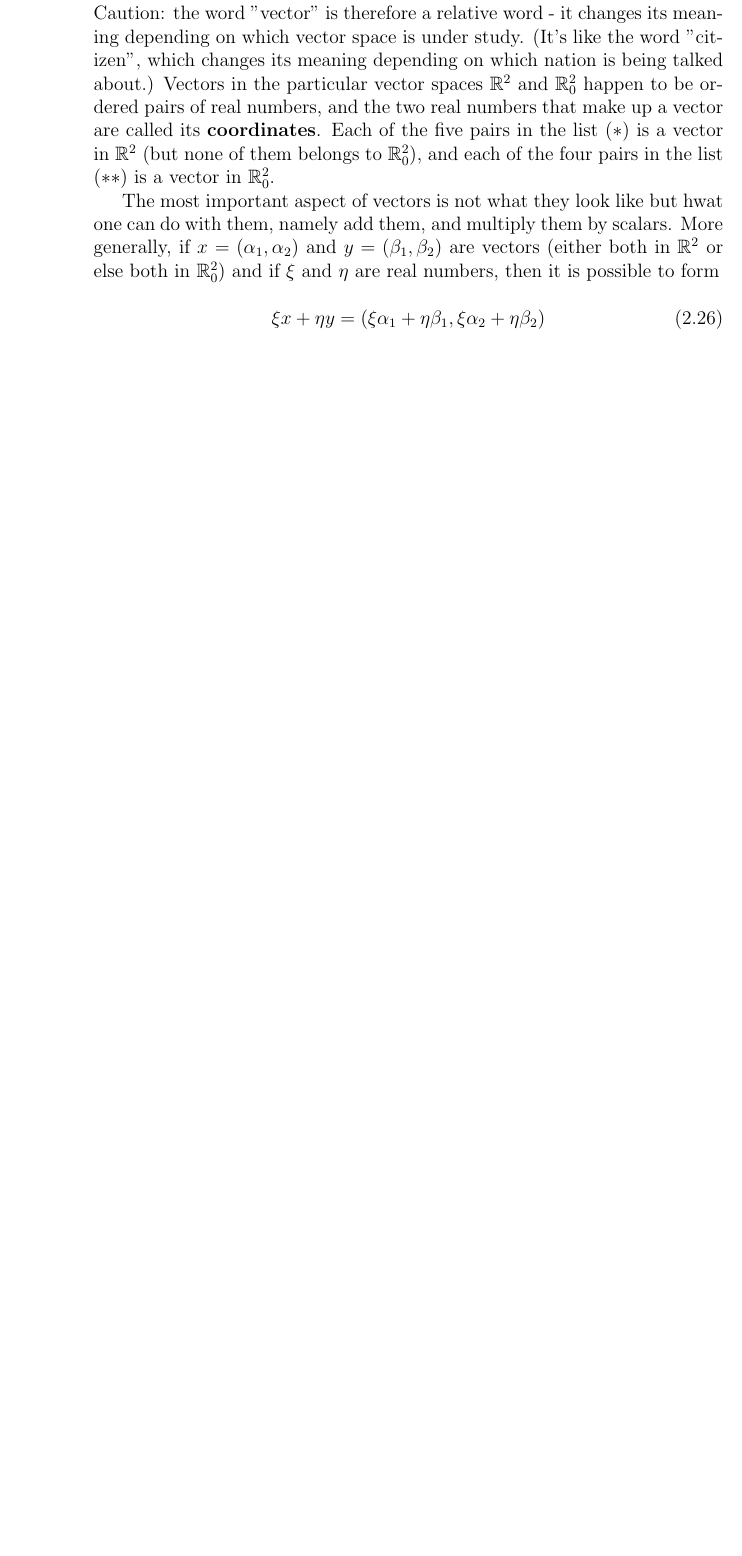
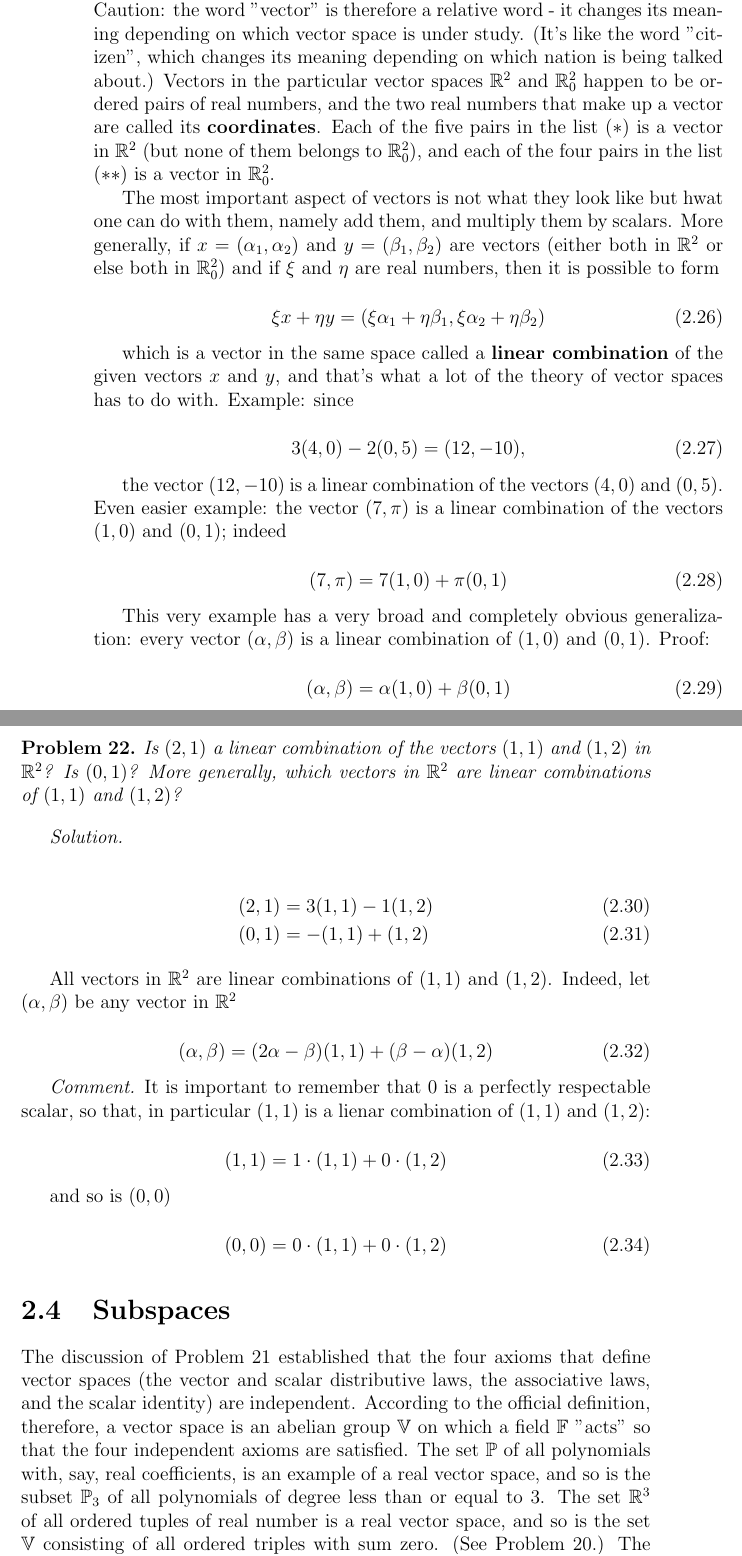
Before and after one commit to hskln/linear-algebra-problem-book, a LaTeX thesis (main.tex, which reads chapter-2/linear-combinations.tex, chapter-2/subspaces.tex): part of page 40 of 40 before the commit and two parts of pages 40 and 41 of 43 after it, the two joined at a grey line, cut so that both start at the same text, the shorter picture padded with empty space. Compiled offline with pdfLaTeX.

Commit message:
Subspaces

```diff
--- a/chapter-2/linear-combinations.tex
+++ b/chapter-2/linear-combinations.tex
@@ -34,3 +34,50 @@ The most important aspect of vectors is not what they look like but hwat one can
 \begin{equation}
     \xi x + \eta y = (\xi \alpha_1 + \eta \beta_1, \xi \alpha_2 + \eta \beta_2)
 \end{equation}
+
+which is a vector in the same space called a \textbf{linear combination} of the given vectors $x$ and $y$, and that's what a lot of the theory of vector spaces has to do with. Example: since
+
+\begin{equation}
+    3(4,0) - 2(0,5) = (12,-10),
+\end{equation}
+
+the vector $(12,-10)$ is a linear combination of the vectors $(4,0)$ and $(0,5)$. Even easier example: the vector $(7, \pi)$ is a linear combination of the vectors $(1,0)$ and $(0,1)$; indeed
+
+\begin{equation}
+    (7, \pi) = 7(1,0) + \pi (0,1)
+\end{equation}
+
+This very example has a very broad and completely obvious generalization: every vector $(\alpha, \beta)$ is a linear combination of $(1,0)$ and $(0,1)$. Proof:
+
+\begin{equation}
+    (\alpha, \beta) = \alpha(1,0) + \beta(0,1)
+\end{equation}
+
+\begin{problem}
+Is $(2,1)$ a linear combination of the vectors $(1,1)$ and $(1,2)$ in $\R^2$? Is $(0,1)$? More generally, which vectors in $\R^2$ are linear combinations of $(1,1)$ and $(1,2)$?
+\end{problem}
+
+\textit{Solution.}
+
+\begin{align}
+    (2,1) & = 3(1,1) - 1(1,2) \\
+    (0,1) & = -(1,1) + (1,2)
+\end{align}
+
+All vectors in $\R^2$ are linear combinations of $(1,1)$ and $(1,2)$. Indeed, let $(\alpha, \beta)$ be any vector in $\R^2$
+
+\begin{equation}
+    (\alpha, \beta) = (2\alpha - \beta) (1,1) + (\beta - \alpha) (1,2)
+\end{equation}
+
+\textit{Comment.} It is important to remember that $0$ is a perfectly respectable scalar, so that, in particular $(1,1)$ is a lienar combination of $(1,1)$ and $(1,2)$:
+
+\begin{equation}
+    (1,1) = 1 \cdot (1,1) + 0 \cdot (1,2)
+\end{equation}
+
+and so is $(0,0)$
+
+\begin{equation}
+    (0,0) = 0 \cdot (1,1) + 0\cdot(1,2)
+\end{equation}
--- /dev/null
+++ b/chapter-2/subspaces.tex
@@ -0,0 +1,3 @@
+\section{Subspaces}
+
+The discussion of Problem 21 established that the four axioms that define vector spaces (the vector and scalar distributive laws, the associative laws, and the scalar identity) are independent. According to the official definition, therefore, a vector space is an abelian group $\V$ on which a field $\F$ "acts" so that the four independent axioms are satisfied. The set $\P$ of all polynomials with, say, real coefficients, is an example of a real vector space, and so is the subset $\P_3$ of all polynomials of degree less than or equal to 3. The set $\R^3$ of all ordered tuples of real number is a real vector space, and so is the set $\V$ consisting of all ordered triples with sum zero. (See Problem 20.) The subset $\Q^3$ of $\R^3$ consisting of all triples with rational coordinates is not a vector space over $\R$ (an irrational number times an element of $\Q^3$ might not belong to $\Q^3$), and the subset $\mathbf{X}$ of $\R^3$ consisting of all triples with at least one coordinate equal to $0$ is not a vector space (the sum of two elements of $\mathbf{X}$ does not necessarily belong to $\mathbf{X}$).
```
Also changed, not shown: chapter-2/main.tex (+1 -0 lines), chapter-2/subspaces.tex (16 more changed lines).
